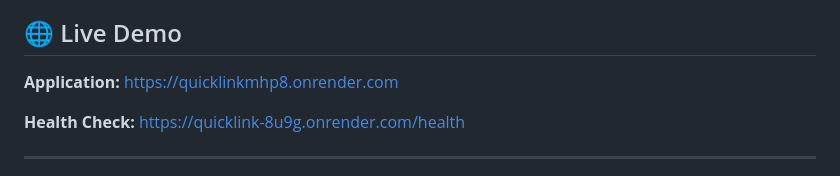
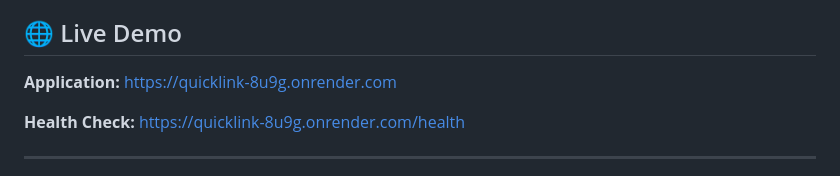
Before and after one commit to xKakshil/quicklink, a Markdown page: README.md, the part around the change. Rendered like a GitHub page.

```diff
--- a/README.md
+++ b/README.md
@@ -18,7 +18,7 @@ A production-ready URL shortening service built with **TypeScript**, **Express**
 
 ## 🌐 Live Demo
 
-**Application:** https://quicklinkmhp8.onrender.com
+**Application:** https://quicklink-8u9g.onrender.com
 
 **Health Check:** https://quicklink-8u9g.onrender.com/health
 
```
